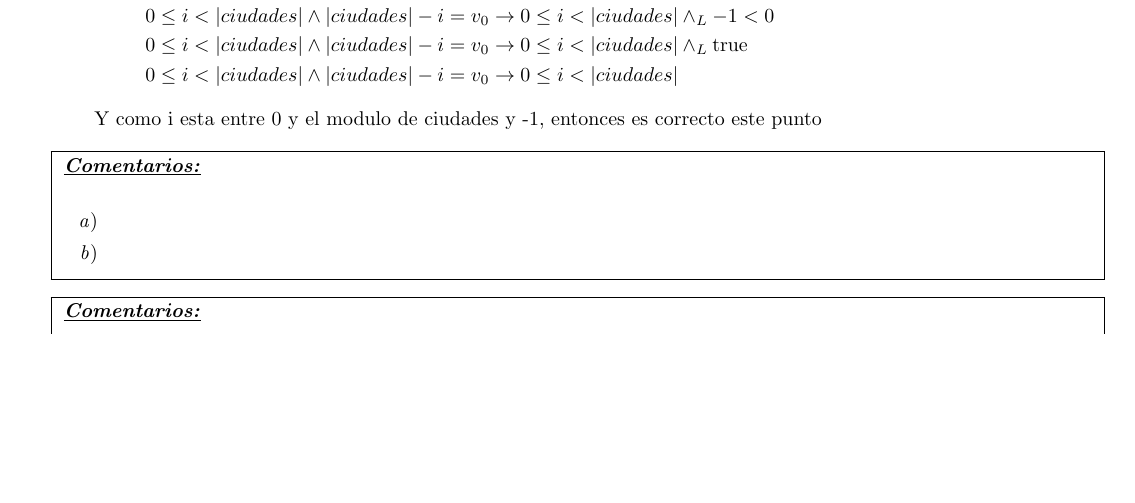
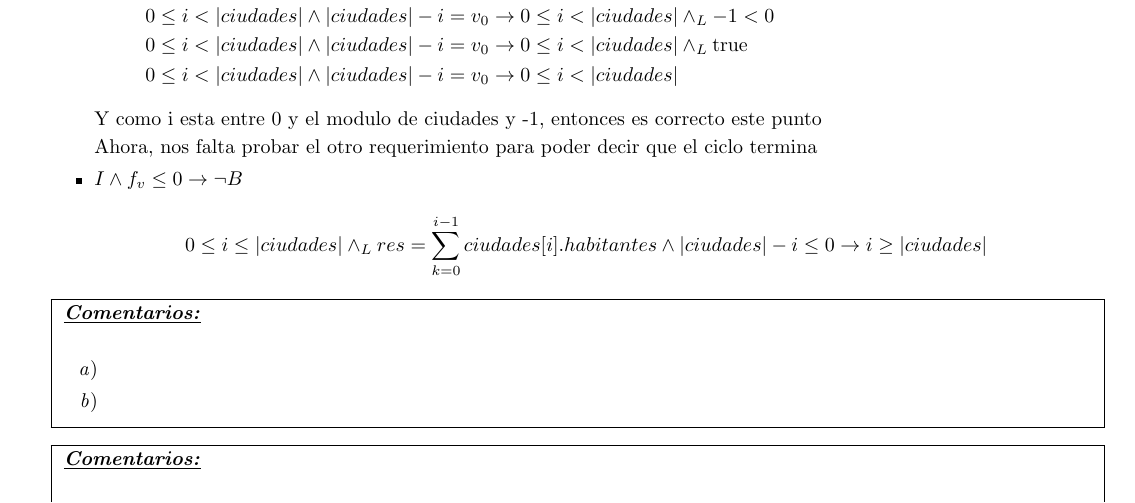
Before and after one commit to misProyectosPropios/TP_1_Algo1, a LaTeX document (ejemplo_tp/tp.tex): part of page 8 of 8, cut so that both start at the same text, the shorter picture padded with empty space. Compiled offline with pdfLaTeX.

Commit message:
ADD primera parte para calcular terminacion de ciclos

```diff
--- a/ejemplo_tp/tp.tex
+++ b/ejemplo_tp/tp.tex
@@ -531,6 +531,12 @@ endwhile
                 0& \leq i < |ciudades| \land |ciudades| - i = v_{0} \to 0 \leq i < |ciudades|
             \end{align*}
             \text{Y como i esta entre 0 y el modulo de ciudades y -1, entonces es correcto este punto}
+
+            Ahora, nos falta probar el otro requerimiento para poder decir que el ciclo termina
+        \item $ I \land f_{v} \leq 0 \to \neg B$
+
+            $$  0 \leq i \leq |ciudades| \yLuego res = \sum\limits_{k=0}^{i - 1}{ciudades[i].habitantes} \land |ciudades| - i \leq 0 \to i \geq |ciudades|$$
+
         \end{itemize}
 
 
```
